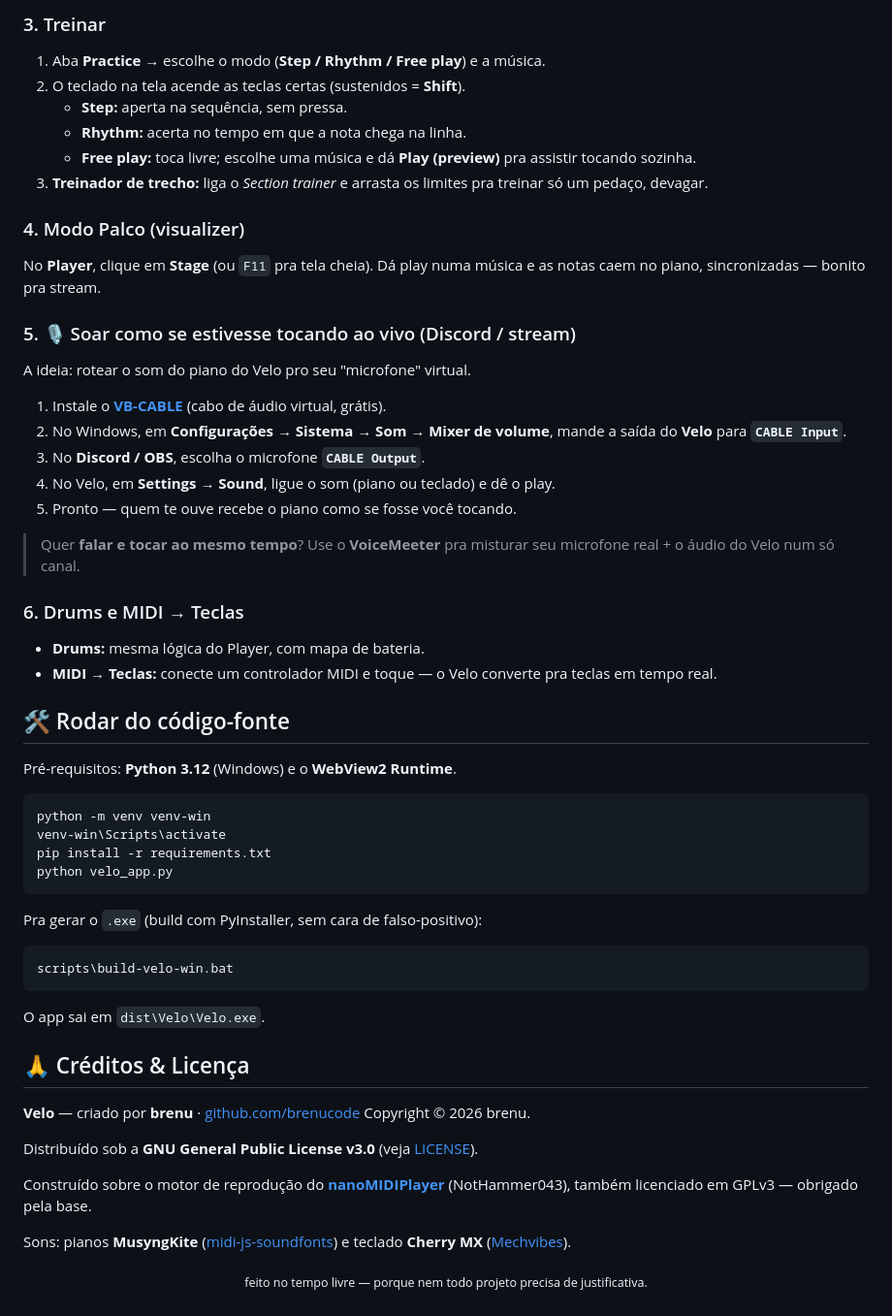
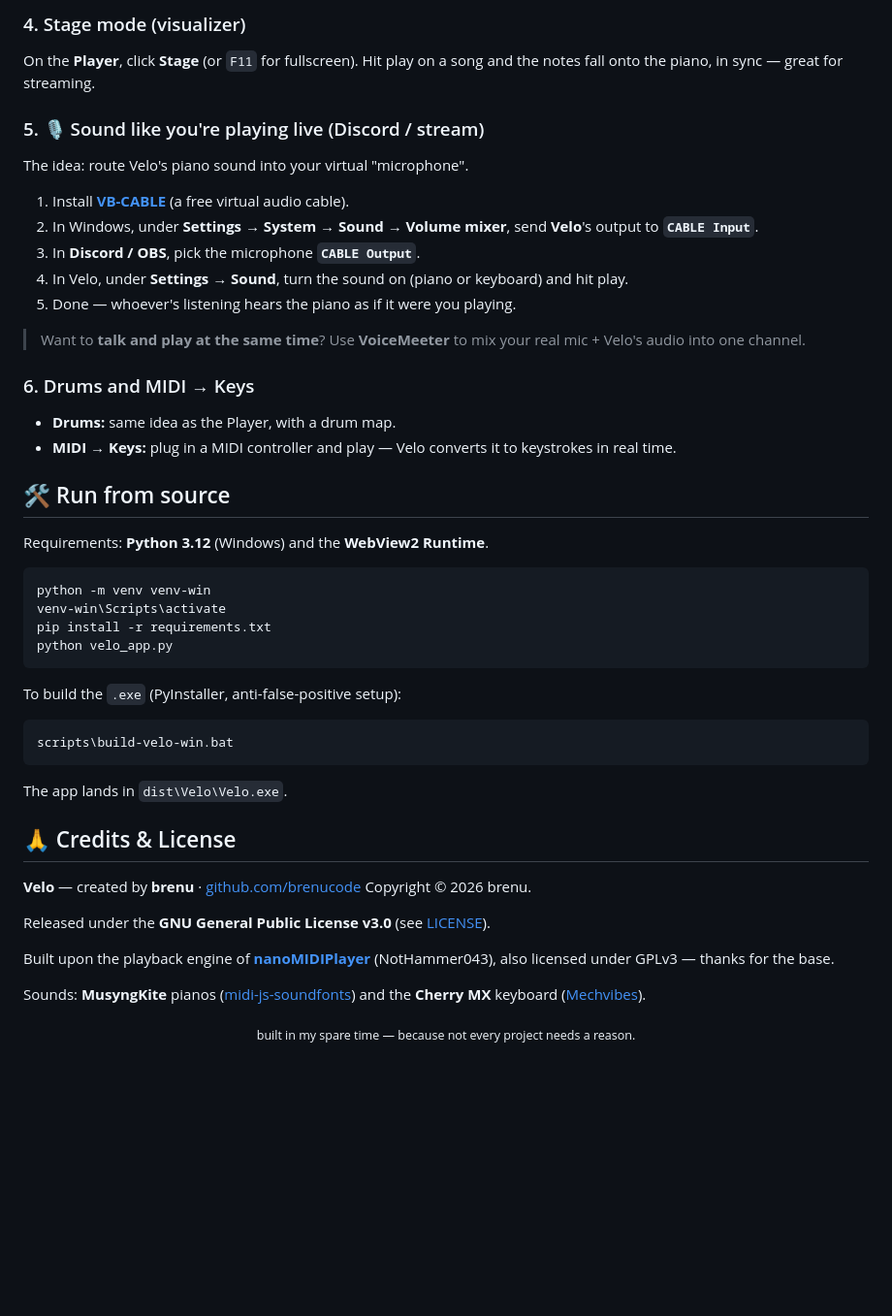
Before and after one commit to brenucode/velo-midiplayer, a Markdown page: README.md, the part around one of its changes. Shown at 97% size. Rendered like a GitHub page; blank space fills up the shorter version.

Commit message:
Translate README to English (matches the app UI)

````diff
--- a/README.md
+++ b/README.md
@@ -75,33 +79,25 @@ Dá pra trocar qualquer atalho em **Settings**. Eles funcionam mesmo com o Velo
 
-### 3. Treinar
-1. Aba **Practice** → escolhe o modo (**Step / Rhythm / Free play**) e a música.
-2. O teclado na tela acende as teclas certas (sustenidos = **Shift**).
-   - **Step:** aperta na sequência, sem pressa.
-   - **Rhythm:** acerta no tempo em que a nota chega na linha.
-   - **Free play:** toca livre; escolhe uma música e dá **Play (preview)** pra assistir tocando sozinha.
-3. **Treinador de trecho:** liga o *Section trainer* e arrasta os limites pra treinar só um pedaço, devagar.
+### 4. Stage mode (visualizer)
+On the **Player**, click **Stage** (or `F11` for fullscreen). Hit play on a song and the notes fall onto the piano, in sync — great for streaming.
 
-### 4. Modo Palco (visualizer)
-No **Player**, clique em **Stage** (ou `F11` pra tela cheia). Dá play numa música e as notas caem no piano, sincronizadas — bonito pra stream.
+### 5. 🎙️ Sound like you're playing live (Discord / stream)
+The idea: route Velo's piano sound into your virtual "microphone".
 
-### 5. 🎙️ Soar como se estivesse tocando ao vivo (Discord / stream)
-A ideia: rotear o som do piano do Velo pro seu "microfone" virtual.
+1. Install **[VB-CABLE](https://vb-audio.com/Cable/)** (a free virtual audio cable).
+2. In Windows, under **Settings → System → Sound → Volume mixer**, send **Velo**'s output to **`CABLE Input`**.
+3. In **Discord / OBS**, pick the microphone **`CABLE Output`**.
+4. In Velo, under **Settings → Sound**, turn the sound on (piano or keyboard) and hit play.
+5. Done — whoever's listening hears the piano as if it were you playing.
 
-1. Instale o **[VB-CABLE](https://vb-audio.com/Cable/)** (cabo de áudio virtual, grátis).
-2. No Windows, em **Configurações → Sistema → Som → Mixer de volume**, mande a saída do **Velo** para **`CABLE Input`**.
-3. No **Discord / OBS**, escolha o microfone **`CABLE Output`**.
-4. No Velo, em **Settings → Sound**, ligue o som (piano ou teclado) e dê o play.
-5. Pronto — quem te ouve recebe o piano como se fosse você tocando.
+> Want to **talk and play at the same time**? Use **VoiceMeeter** to mix your real mic + Velo's audio into one channel.
 
-> Quer **falar e tocar ao mesmo tempo**? Use o **VoiceMeeter** pra misturar seu microfone real + o áudio do Velo num só canal.
+### 6. Drums and MIDI → Keys
+- **Drums:** same idea as the Player, with a drum map.
+- **MIDI → Keys:** plug in a MIDI controller and play — Velo converts it to keystrokes in real time.
 
-### 6. Drums e MIDI → Teclas
-- **Drums:** mesma lógica do Player, com mapa de bateria.
-- **MIDI → Teclas:** conecte um controlador MIDI e toque — o Velo converte pra teclas em tempo real.
+## 🛠️ Run from source
 
-## 🛠️ Rodar do código-fonte
-
-Pré-requisitos: **Python 3.12** (Windows) e o **WebView2 Runtime**.
+Requirements: **Python 3.12** (Windows) and the **WebView2 Runtime**.
 
 ```bash
 python -m venv venv-win
@@ -110,23 +106,23 @@ pip install -r requirements.txt
 python velo_app.py
 ```
 
-Pra gerar o `.exe` (build com PyInstaller, sem cara de falso-positivo):
+To build the `.exe` (PyInstaller, anti-false-positive setup):
 
 ```bash
 scripts\build-velo-win.bat
 ```
 
-O app sai em `dist\Velo\Velo.exe`.
+The app lands in `dist\Velo\Velo.exe`.
 
-## 🙏 Créditos & Licença
+## 🙏 Credits & License
 
-**Velo** — criado por **brenu** · [github.com/brenucode](https://github.com/brenucode)
+**Velo** — created by **brenu** · [github.com/brenucode](https://github.com/brenucode)
 Copyright © 2026 brenu.
 
-Distribuído sob a **GNU General Public License v3.0** (veja [LICENSE](LICENSE)).
+Released under the **GNU General Public License v3.0** (see [LICENSE](LICENSE)).
 
-Construído sobre o motor de reprodução do **[nanoMIDIPlayer](https://github.com/NotHammer043/nanoMIDIPlayer)** (NotHammer043), também licenciado em GPLv3 — obrigado pela base.
+Built upon the playback engine of **[nanoMIDIPlayer](https://github.com/NotHammer043/nanoMIDIPlayer)** (NotHammer043), also licensed under GPLv3 — thanks for the base.
 
-Sons: pianos **MusyngKite** ([midi-js-soundfonts](https://github.com/gleitz/midi-js-soundfonts)) e teclado **Cherry MX** ([Mechvibes](https://github.com/hainguyents13/mechvibes)).
+Sounds: **MusyngKite** pianos ([midi-js-soundfonts](https://github.com/gleitz/midi-js-soundfonts)) and the **Cherry MX** keyboard ([Mechvibes](https://github.com/hainguyents13/mechvibes)).
 
-<p align="center"><sub>feito no tempo livre — porque nem todo projeto precisa de justificativa.</sub></p>
+<p align="center"><sub>built in my spare time — because not every project needs a reason.</sub></p>
````
Also changed, not shown: other parts of README.md (+52 -48 lines).
